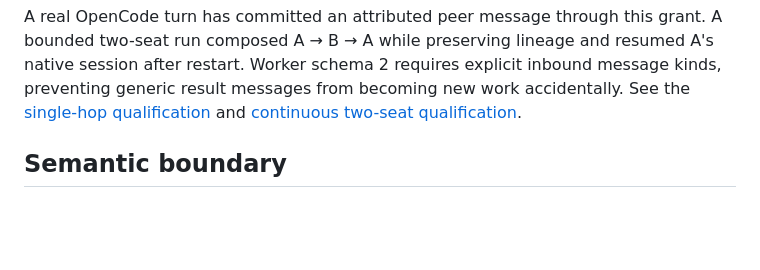
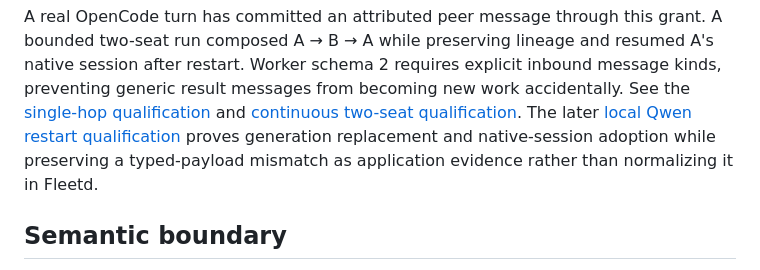
Before and after one commit to ngalluzzo/fleetd, a Markdown page: README.md, the part around the change. GitHub-like rendering; blank space fills up the shorter version.

Commit message:
docs: qualify qwen restart and session resumption
Co-authored-by: Nic Galluzzo <nic@productcolab.com>

Signed-off-by: Nic Galluzzo <nic@productcolab.com>

```diff
--- a/README.md
+++ b/README.md
@@ -148,6 +148,10 @@ inbound message kinds, preventing generic result messages from becoming new
 work accidentally. See the
 [single-hop qualification](docs/qualification/message-grant-opencode-2026-08-24.md)
 and [continuous two-seat qualification](docs/qualification/continuous-two-seat-opencode-loop-2026-08-24.md).
+The later [local Qwen restart qualification](docs/qualification/qwen-restart-resumption-2026-08-24.md)
+proves generation replacement and native-session adoption while preserving a
+typed-payload mismatch as application evidence rather than normalizing it in
+Fleetd.
 
 ## Semantic boundary
 
```
Also changed, not shown: docs/HARNESS_EXECUTION.md (+5 -1 lines), docs/qualification/qwen-restart-resumption-2026-08-24.md (added, +107 -0 lines).
